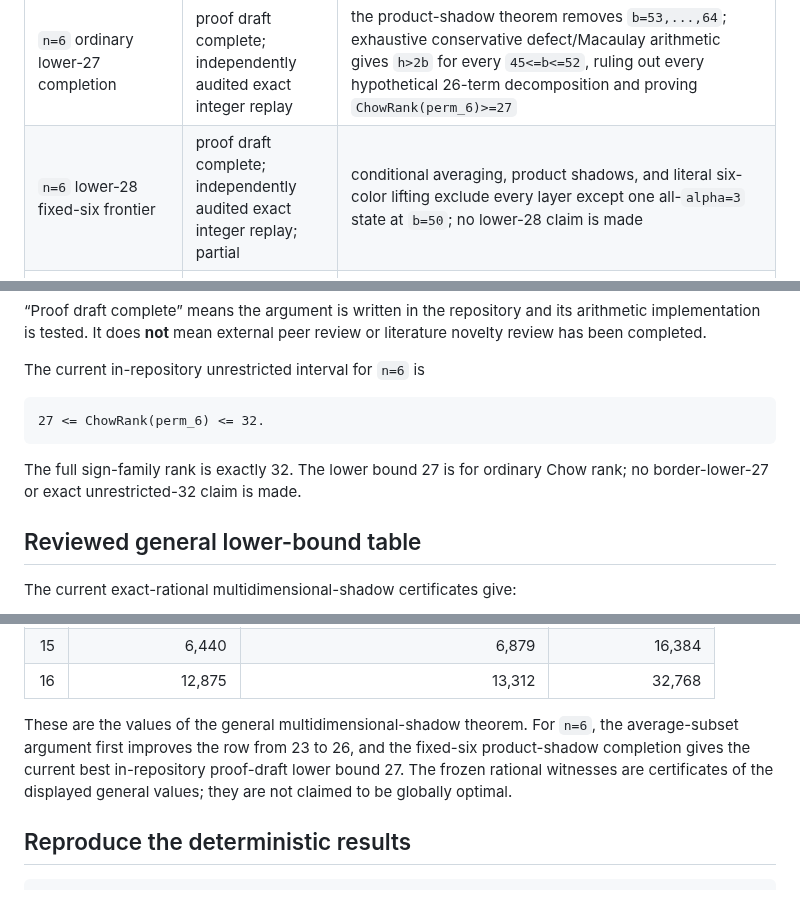
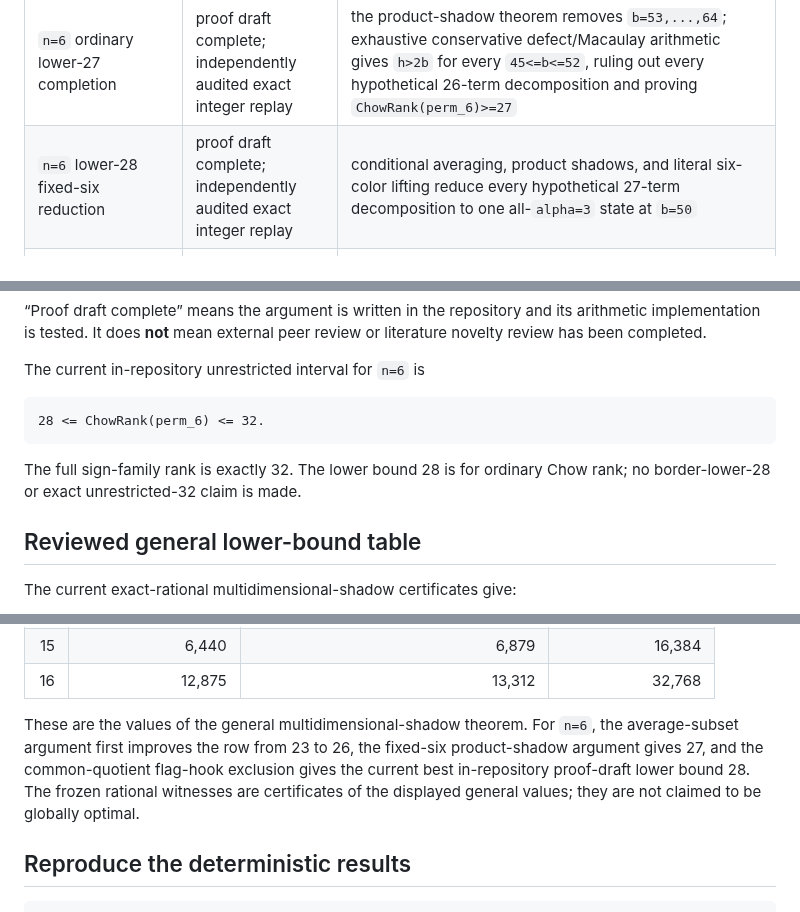
Before and after one commit to 2604714984-prog/permanent-chow-rank-research, a Markdown page: README.md, 3 parts joined by grey strips. GitHub-like rendering.

````diff
--- a/README.md
+++ b/README.md
@@ -87,7 +87,7 @@ The repository does **not** own large upstream proof bundles. External submissio
 | `n=6` `b=59` scalar frontier | pure finite enumeration; exact integer replay | the same 367 necessary scalar states occur; all but the unique all-`alpha=3`, `t_2=15` state are excluded, and its required prolongation dimension rises to 461 |
 | `n=6` product-shadow theorem | pure characteristic-zero theorem; exact integer DP replay | torus specialization and two-sided colex compression reduce every `b`-plane in the permanent cubic derivative space to a Ferrers support; the exact product shadow exceeds the fixed-six projection cap 78 for every `53<=b<=64` |
 | `n=6` ordinary lower-27 completion | proof draft complete; independently audited exact integer replay | the product-shadow theorem removes `b=53,...,64`; exhaustive conservative defect/Macaulay arithmetic gives `h>2b` for every `45<=b<=52`, ruling out every hypothetical 26-term decomposition and proving `ChowRank(perm_6)>=27` |
-| `n=6` lower-28 fixed-six frontier | proof draft complete; independently audited exact integer replay; partial | conditional averaging, product shadows, and literal six-color lifting exclude every layer except one all-`alpha=3` state at `b=50`; no lower-28 claim is made |
+| `n=6` lower-28 fixed-six reduction | proof draft complete; independently audited exact integer replay | conditional averaging, product shadows, and literal six-color lifting reduce every hypothetical 27-term decomposition to one all-`alpha=3` state at `b=50` |
 | `n=6` literal-six shadow exclusion | pure characteristic-zero theorem; exact integer replay | any residual six-color literal span meets the permanent cubic space in dimension at least `100-b`; for `b<=47` its shadow is at least 81, contradicting the universal six-term quadratic projection cap 78 |
 | `n=6` separated `alpha=3` exclusion | pure coupling theorem; exact integer replay; restricted family | six column-separated or row-separated terms with the common-`W_15`, direct quadratic/cubic data of the `b=50` endpoint satisfy `b<=40`; general nonseparated configurations remain open |
 | `n=6` transverse-pair rigidity | pure characteristic-zero theorem; exact rational replay; restricted open locus | one pair whose twelve-dimensional section-difference shadow projects fully to two rows or two columns forces all six endpoint terms to be separated and hence `b<=40`; every pairwise row/column projection must therefore be singular in any surviving `b=50` configuration |
@@ -121,10 +122,10 @@ The repository does **not** own large upstream proof bundles. External submissio
 The current in-repository unrestricted interval for `n=6` is
 
 ```text
-27 <= ChowRank(perm_6) <= 32.
+28 <= ChowRank(perm_6) <= 32.
 ```
 
-The full sign-family rank is exactly 32. The lower bound 27 is for ordinary Chow rank; no border-lower-27 or exact unrestricted-32 claim is made.
+The full sign-family rank is exactly 32. The lower bound 28 is for ordinary Chow rank; no border-lower-28 or exact unrestricted-32 claim is made.
 
 ## Reviewed general lower-bound table
 
@@ -146,7 +147,7 @@ The current exact-rational multidimensional-shadow certificates give:
 | 15 | 6,440 | 6,879 | 16,384 |
 | 16 | 12,875 | 13,312 | 32,768 |
 
-These are the values of the general multidimensional-shadow theorem.  For `n=6`, the average-subset argument first improves the row from 23 to 26, and the fixed-six product-shadow completion gives the current best in-repository proof-draft lower bound 27. The frozen rational witnesses are certificates of the displayed general values; they are not claimed to be globally optimal.
+These are the values of the general multidimensional-shadow theorem.  For `n=6`, the average-subset argument first improves the row from 23 to 26, the fixed-six product-shadow argument gives 27, and the common-quotient flag-hook exclusion gives the current best in-repository proof-draft lower bound 28. The frozen rational witnesses are certificates of the displayed general values; they are not claimed to be globally optimal.
 
 ## Reproduce the deterministic results
 
````
Also changed, not shown: other parts of README.md (+1 -0 lines), docs/research_log.md (+53 -0 lines).
